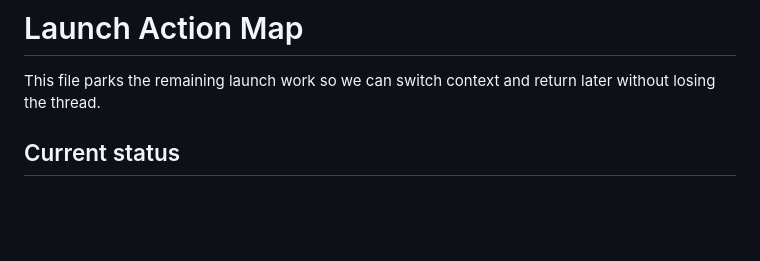
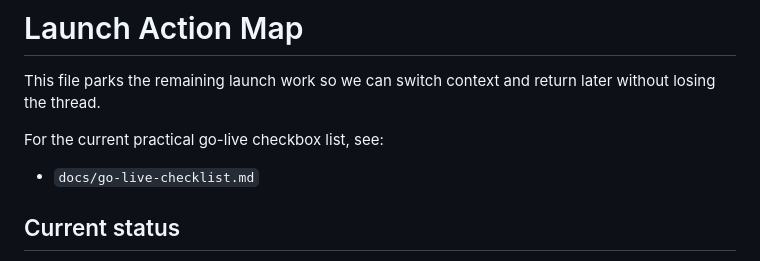
Before and after one commit to francescolivigni8/sea-kayak-logbook, a Markdown page: LAUNCH_ACTIONS.md, the part around the change. Drawn GitHub-style; blank space fills up the shorter version.

Commit message:
Add practical web go-live checklist

```diff
--- a/LAUNCH_ACTIONS.md
+++ b/LAUNCH_ACTIONS.md
@@ -1,6 +1,10 @@
 # Launch Action Map
 
 This file parks the remaining launch work so we can switch context and return later without losing the thread.
+
+For the current practical go-live checkbox list, see:
+
+- `docs/go-live-checklist.md`
 
 ## Current status
 
```
Also changed, not shown: docs/go-live-checklist.md (added, +246 -0 lines).
